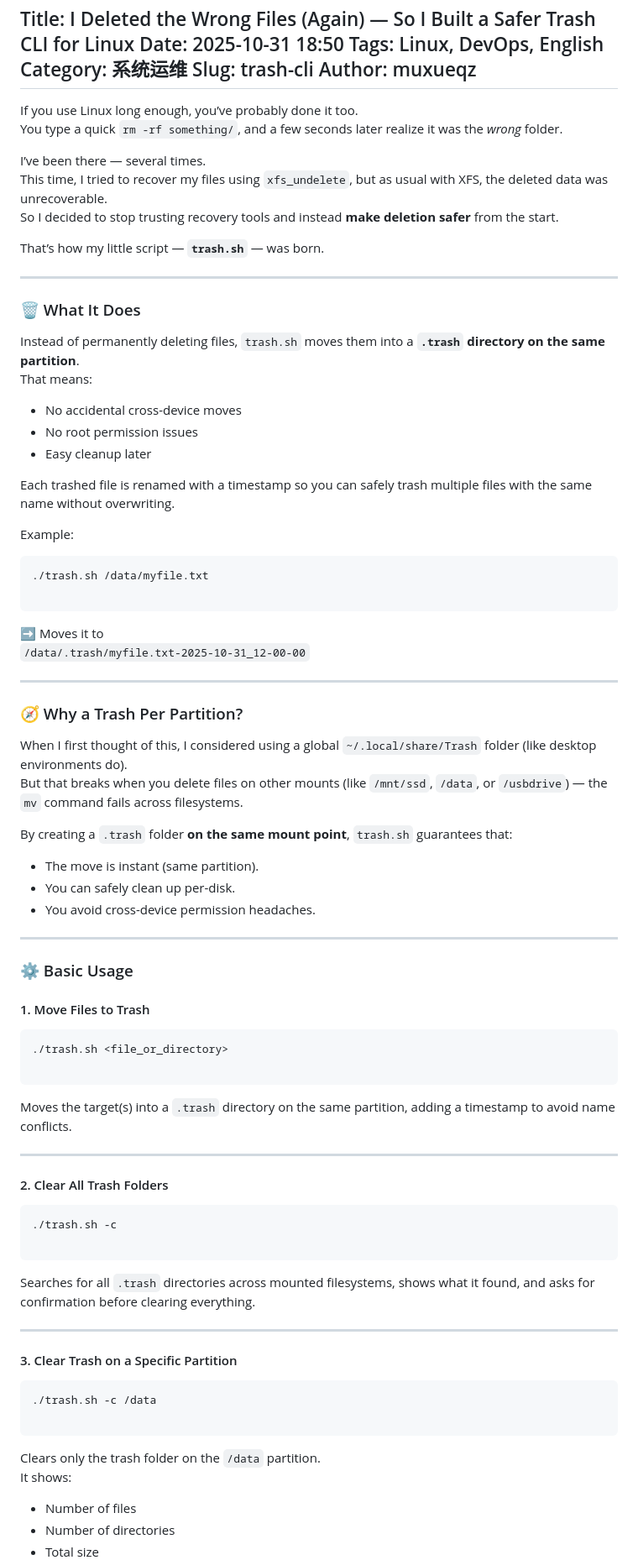
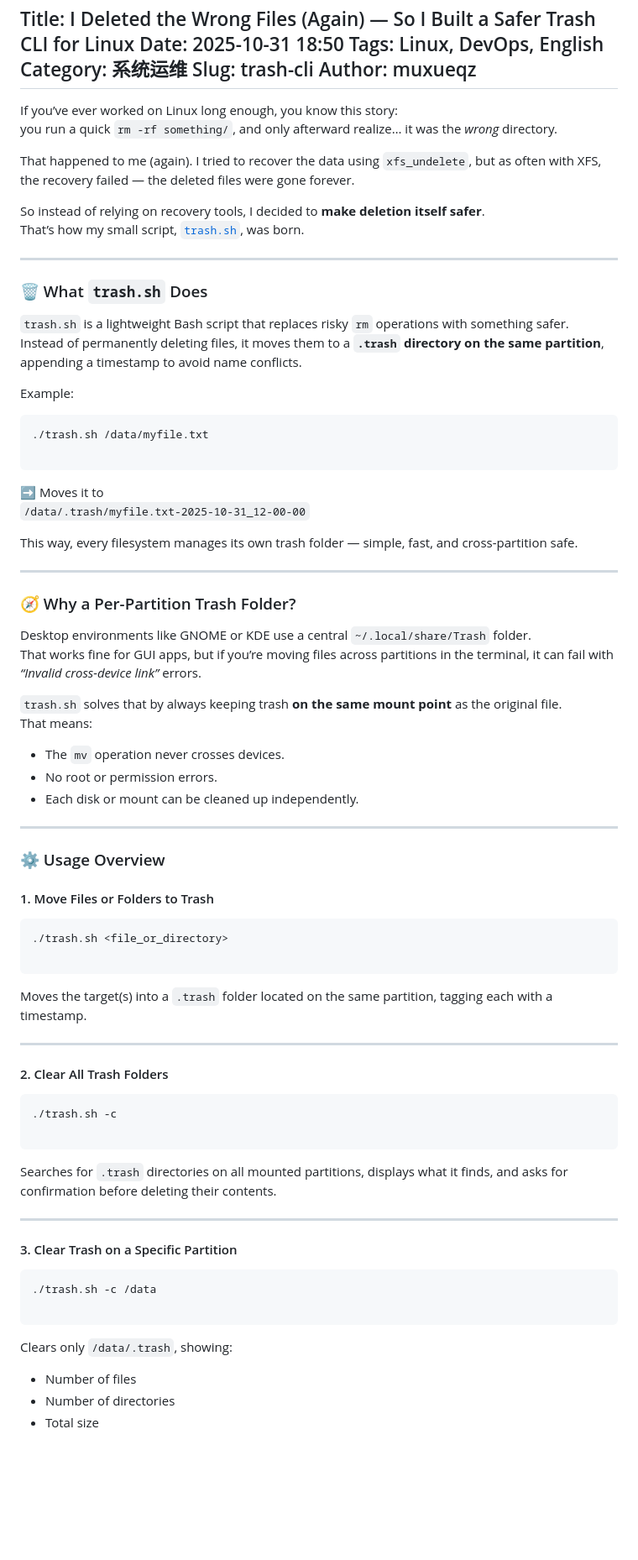
Before and after one commit to muxueqz/muxueqz-blog, a Markdown page: trash-cli.md, the part around one of its changes. Shown at 84% size. GitHub-like rendering; blank space fills up the shorter version.

Commit message:
add trash.sh repo address

````diff
--- a/trash-cli.md
+++ b/trash-cli.md
@@ -6,27 +6,20 @@ Slug: trash-cli
 Author: muxueqz
 --------------------------------------------------------------------------
 
-If you use Linux long enough, you’ve probably done it too.
-You type a quick `rm -rf something/`, and a few seconds later realize it was the *wrong* folder.
+If you’ve ever worked on Linux long enough, you know this story:
+you run a quick `rm -rf something/`, and only afterward realize… it was the *wrong* directory.
 
-I’ve been there — several times.
-This time, I tried to recover my files using `xfs_undelete`, but as usual with XFS, the deleted data was unrecoverable.
-So I decided to stop trusting recovery tools and instead **make deletion safer** from the start.
+That happened to me (again). I tried to recover the data using `xfs_undelete`, but as often with XFS, the recovery failed — the deleted files were gone forever.
 
-That’s how my little script — **`trash.sh`** — was born.
+So instead of relying on recovery tools, I decided to **make deletion itself safer**.
+That’s how my small script, [`trash.sh`](https://github.com/muxueqz/trash.sh), was born.
 
 ---
 
-### 🗑️ What It Does
+### 🗑️ What `trash.sh` Does
 
-Instead of permanently deleting files, `trash.sh` moves them into a **`.trash` directory on the same partition**.
-That means:
-
-* No accidental cross-device moves
-* No root permission issues
-* Easy cleanup later
-
-Each trashed file is renamed with a timestamp so you can safely trash multiple files with the same name without overwriting.
+`trash.sh` is a lightweight Bash script that replaces risky `rm` operations with something safer.
+Instead of permanently deleting files, it moves them to a **`.trash` directory on the same partition**, appending a timestamp to avoid name conflicts.
 
 Example:
 
@@ -38,31 +31,34 @@ Example:
 ➡ Moves it to
 `/data/.trash/myfile.txt-2025-10-31_12-00-00`
 
----
-
-### 🧭 Why a Trash Per Partition?
-
-When I first thought of this, I considered using a global `~/.local/share/Trash` folder (like desktop environments do).
-But that breaks when you delete files on other mounts (like `/mnt/ssd`, `/data`, or `/usbdrive`) — the `mv` command fails across filesystems.
-
-By creating a `.trash` folder **on the same mount point**, `trash.sh` guarantees that:
-
-* The move is instant (same partition).
-* You can safely clean up per-disk.
-* You avoid cross-device permission headaches.
+This way, every filesystem manages its own trash folder — simple, fast, and cross-partition safe.
 
 ---
 
-### ⚙️ Basic Usage
+### 🧭 Why a Per-Partition Trash Folder?
 
-#### 1. Move Files to Trash
+Desktop environments like GNOME or KDE use a central `~/.local/share/Trash` folder.
+That works fine for GUI apps, but if you’re moving files across partitions in the terminal, it can fail with *“Invalid cross-device link”* errors.
+
+`trash.sh` solves that by always keeping trash **on the same mount point** as the original file.
+That means:
+
+* The `mv` operation never crosses devices.
+* No root or permission errors.
+* Each disk or mount can be cleaned up independently.
+
+---
+
+### ⚙️ Usage Overview
+
+#### 1. Move Files or Folders to Trash
 
 ```
 ./trash.sh <file_or_directory>
 
 ```
 
-Moves the target(s) into a `.trash` directory on the same partition, adding a timestamp to avoid name conflicts.
+Moves the target(s) into a `.trash` folder located on the same partition, tagging each with a timestamp.
 
 ---
 
@@ -73,7 +69,7 @@ Moves the target(s) into a `.trash` directory on the same partition, adding a ti
 
 ```
 
-Searches for all `.trash` directories across mounted filesystems, shows what it found, and asks for confirmation before clearing everything.
+Searches for `.trash` directories on all mounted partitions, displays what it finds, and asks for confirmation before deleting their contents.
 
 ---
 
@@ -84,8 +80,7 @@ Searches for all `.trash` directories across mounted filesystems, shows what it
 
 ```
 
-Clears only the trash folder on the `/data` partition.
-It shows:
+Clears only `/data/.trash`, showing:
 
 * Number of files
 * Number of directories
````
Also changed, not shown: other parts of trash-cli.md (+20 -25 lines).
